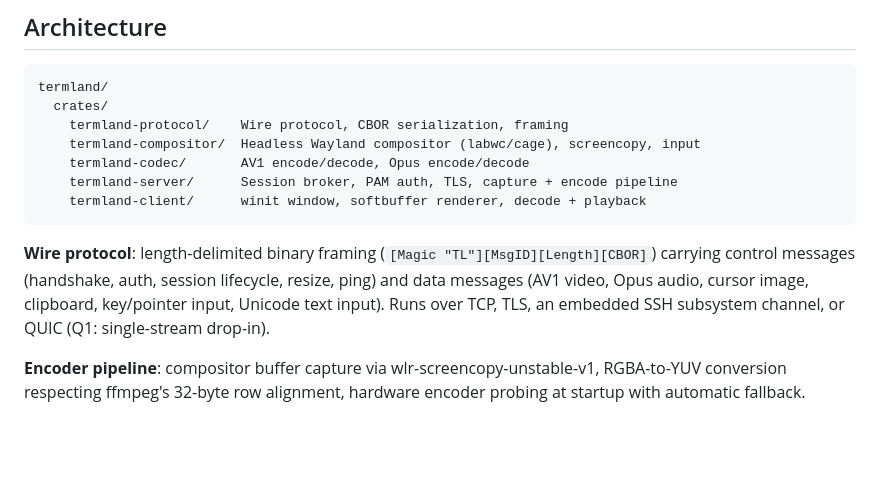
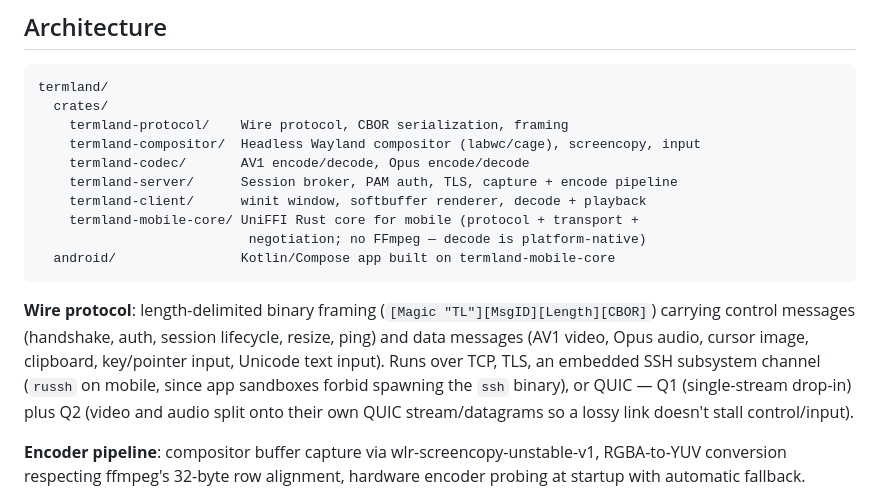
Before and after one commit to jboero/termland, a Markdown page: README.md, the part around one of its changes. GitHub-like rendering; blank space fills up the shorter version.

````diff
--- a/README.md
+++ b/README.md
@@ -181,9 +237,12 @@ termland/
     termland-codec/       AV1 encode/decode, Opus encode/decode
     termland-server/      Session broker, PAM auth, TLS, capture + encode pipeline
     termland-client/      winit window, softbuffer renderer, decode + playback
+    termland-mobile-core/ UniFFI Rust core for mobile (protocol + transport +
+                           negotiation; no FFmpeg — decode is platform-native)
+  android/                Kotlin/Compose app built on termland-mobile-core
 ```
 
-**Wire protocol**: length-delimited binary framing (`[Magic "TL"][MsgID][Length][CBOR]`) carrying control messages (handshake, auth, session lifecycle, resize, ping) and data messages (AV1 video, Opus audio, cursor image, clipboard, key/pointer input, Unicode text input). Runs over TCP, TLS, an embedded SSH subsystem channel, or QUIC (Q1: single-stream drop-in).
+**Wire protocol**: length-delimited binary framing (`[Magic "TL"][MsgID][Length][CBOR]`) carrying control messages (handshake, auth, session lifecycle, resize, ping) and data messages (AV1 video, Opus audio, cursor image, clipboard, key/pointer input, Unicode text input). Runs over TCP, TLS, an embedded SSH subsystem channel (`russh` on mobile, since app sandboxes forbid spawning the `ssh` binary), or QUIC — Q1 (single-stream drop-in) plus Q2 (video and audio split onto their own QUIC stream/datagrams so a lossy link doesn't stall control/input).
 
 **Encoder pipeline**: compositor buffer capture via wlr-screencopy-unstable-v1, RGBA-to-YUV conversion respecting ffmpeg's 32-byte row alignment, hardware encoder probing at startup with automatic fallback.
 
````
Also changed, not shown: other parts of README.md (+56 -0 lines).
